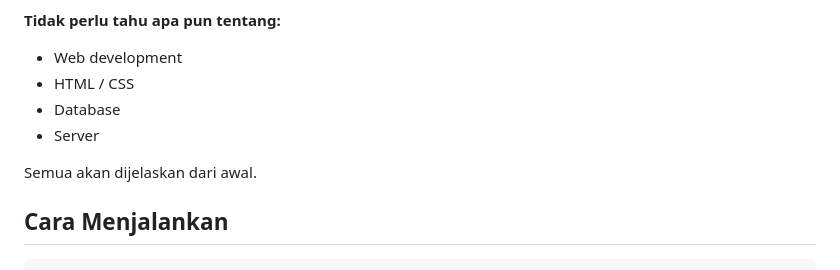
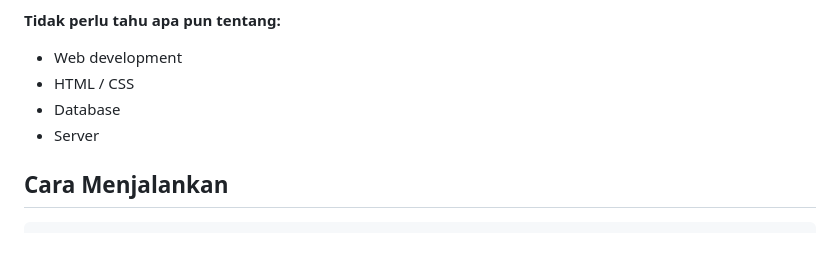
Before and after one commit to nek0byte/belajar_flask, a Markdown page: README.md, the part around the change. Drawn GitHub-style; blank space fills up the shorter version.

```diff
--- a/README.md
+++ b/README.md
@@ -25,8 +25,6 @@ dasar (sampai OOP) tapi belum tahu apa-apa tentang backend.
 - HTML / CSS
 - Database
 - Server
-
-Semua akan dijelaskan dari awal.
 
 ## Cara Menjalankan
 
```
